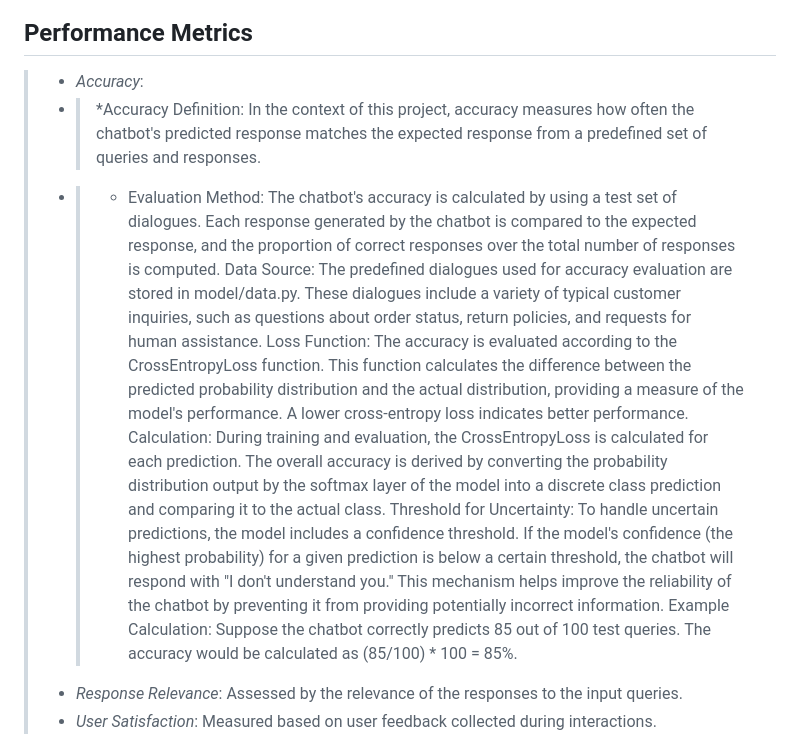
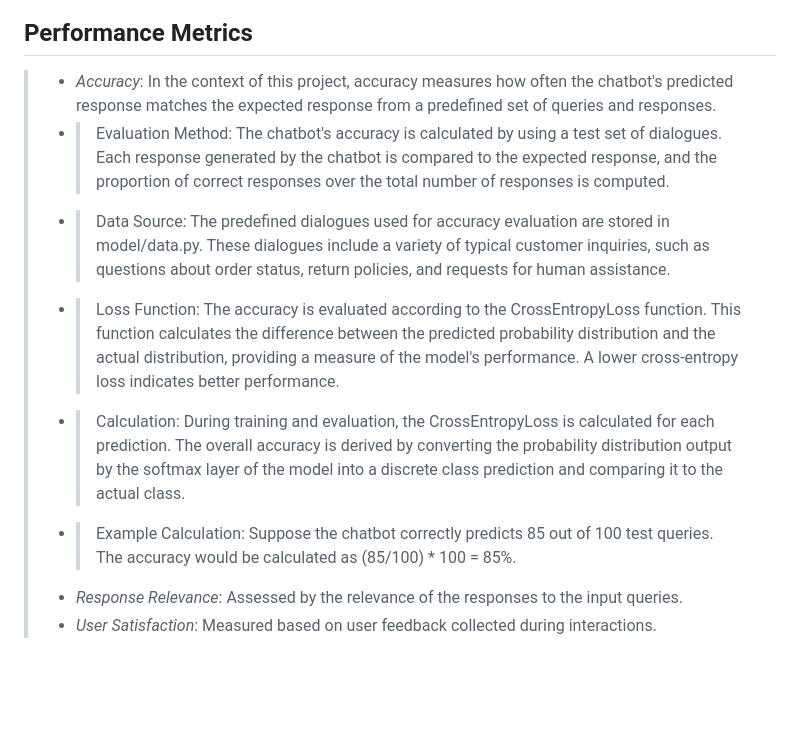
Before and after one commit to morganizzzm/EcommerceAgent, a Markdown page: README.md, the part around the change. Rendered like a GitHub page; blank space fills up the shorter version.

```diff
--- a/README.md
+++ b/README.md
@@ -69,14 +69,12 @@ The source code for the agent, including deployment and conversation handling, c
 ### 📊 Evaluation Report
 
 ## Performance Metrics
-> * *Accuracy*:
-> * > *Accuracy Definition: In the context of this project, accuracy measures how often the chatbot's predicted response matches the expected response from a predefined set of queries and responses.
-> * > * Evaluation Method: The chatbot's accuracy is calculated by using a test set of dialogues. Each response generated by the chatbot is compared to the expected response, and the proportion of correct responses over the total number of responses is computed.
-Data Source: The predefined dialogues used for accuracy evaluation are stored in model/data.py. These dialogues include a variety of typical customer inquiries, such as questions about order status, return policies, and requests for human assistance.
-Loss Function: The accuracy is evaluated according to the CrossEntropyLoss function. This function calculates the difference between the predicted probability distribution and the actual distribution, providing a measure of the model's performance. A lower cross-entropy loss indicates better performance.
-Calculation: During training and evaluation, the CrossEntropyLoss is calculated for each prediction. The overall accuracy is derived by converting the probability distribution output by the softmax layer of the model into a discrete class prediction and comparing it to the actual class.
-Threshold for Uncertainty: To handle uncertain predictions, the model includes a confidence threshold. If the model's confidence (the highest probability) for a given prediction is below a certain threshold, the chatbot will respond with "I don't understand you." This mechanism helps improve the reliability of the chatbot by preventing it from providing potentially incorrect information.
-Example Calculation: Suppose the chatbot correctly predicts 85 out of 100 test queries. The accuracy would be calculated as (85/100) * 100 = 85%.
+> * *Accuracy*: In the context of this project, accuracy measures how often the chatbot's predicted response matches the expected response from a predefined set of queries and responses.
+> * > Evaluation Method: The chatbot's accuracy is calculated by using a test set of dialogues. Each response generated by the chatbot is compared to the expected response, and the proportion of correct responses over the total number of responses is computed.
+> * > Data Source: The predefined dialogues used for accuracy evaluation are stored in model/data.py. These dialogues include a variety of typical customer inquiries, such as questions about order status, return policies, and requests for human assistance.
+> * > Loss Function: The accuracy is evaluated according to the CrossEntropyLoss function. This function calculates the difference between the predicted probability distribution and the actual distribution, providing a measure of the model's performance. A lower cross-entropy loss indicates better performance.
+> * > Calculation: During training and evaluation, the CrossEntropyLoss is calculated for each prediction. The overall accuracy is derived by converting the probability distribution output by the softmax layer of the model into a discrete class prediction and comparing it to the actual class.
+> * > Example Calculation: Suppose the chatbot correctly predicts 85 out of 100 test queries. The accuracy would be calculated as (85/100) * 100 = 85%.
 > * *Response Relevance*: Assessed by the relevance of the responses to the input queries.
 > * *User Satisfaction*: Measured based on user feedback collected during interactions.
 <img width="628" alt="Screenshot 2024-07-04 at 12 15 57" src="https://github.com/morganizzzm/EcommerceAgent/assets/89296464/777a2944-c503-4d01-aa7e-d626a1895a75">
```
